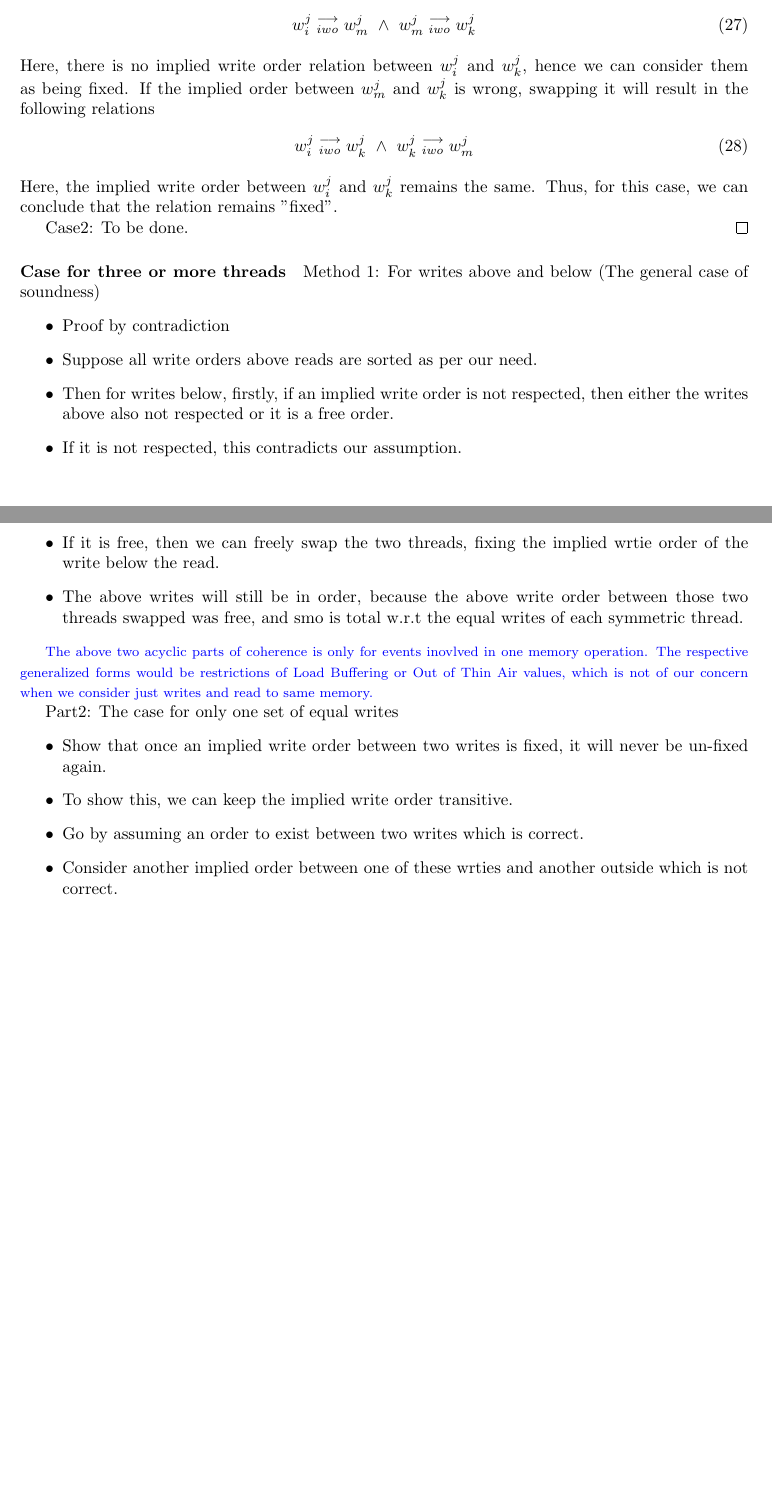
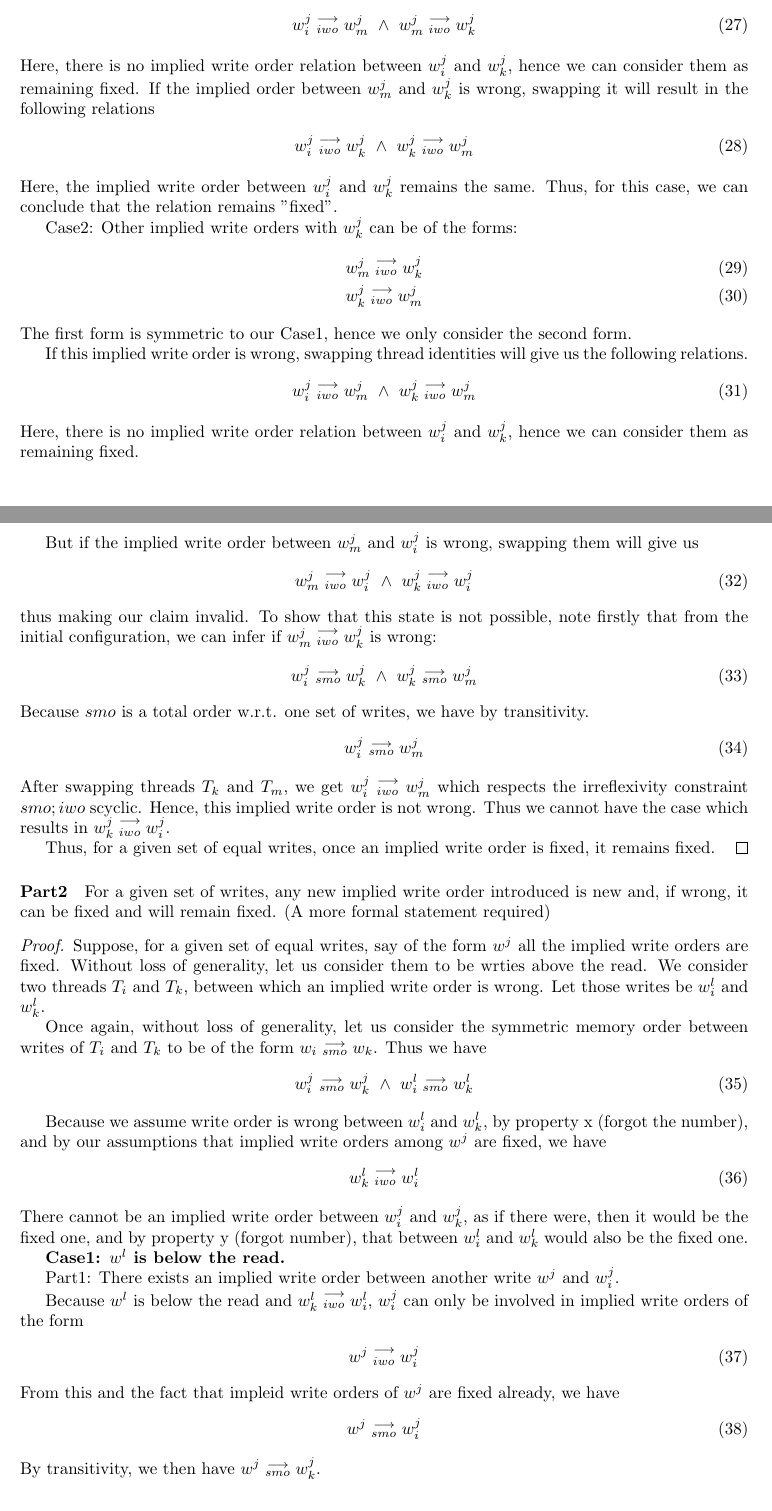
Before and after one commit to jaag5678/MPI-Internship, a LaTeX document (main.tex, which reads Soundness.tex): two parts of pages 5 and 6 of 6 before the commit and two parts of pages 5 and 6 of 7 after it, joined at a grey line, cut so that both start at the same text, the shorter picture padded with empty space. Compiled offline with pdfLaTeX.

Commit message:
Soundness proof 3/4th part written. Still needs to be made more formal

```diff
--- a/Soundness.tex
+++ b/Soundness.tex
@@ -199,7 +199,7 @@
             \begin{align}
                 \reln{w_i^j}{iwo}{w_m^j} \ \wedge \ \reln{w_m^j}{iwo}{w_k^j}
             \end{align}
-            Here, there is no implied write order relation between $w_i^j$ and $w_k^j$, hence we can consider them as being fixed.
+            Here, there is no implied write order relation between $w_i^j$ and $w_k^j$, hence we can consider them as remaining fixed.
             If the implied order between $w_m^j$ and $w_k^j$ is wrong, swapping it will result in the following relations
             \begin{align}
                 \reln{w_i^j}{iwo}{w_k^j} \ \wedge \ \reln{w_k^j}{iwo}{w_m^j}
@@ -207,6 +207,63 @@
             Here, the implied write order between $w_i^j$ and $w_k^j$ remains the same. Thus, for this case, we can conclude that the relation remains "fixed".
 
             Case2:
-            To be done.
+            Other implied write orders with $w_k^j$ can be of the forms:
+            \begin{align}
+                \reln{w_m^j}{iwo}{w_k^j} \\
+                \reln{w_k^j}{iwo}{w_m^j}
+            \end{align}
+            The first form is symmetric to our Case1, hence we only consider the second form.
+
+            If this implied write order is wrong, swapping thread identities will give us the following relations.
+            \begin{align}
+                \reln{w_i^j}{iwo}{w_m^j} \ \wedge \ \reln{w_k^j}{iwo}{w_m^j}
+            \end{align}
+            Here, there is no implied write order relation between $w_i^j$ and $w_k^j$, hence we can consider them as remaining fixed.
+
+            But if the implied write order between $w_m^j$ and $w_i^j$ is wrong, swapping them will give us
+            \begin{align}
+                \reln{w_m^j}{iwo}{w_i^j} \ \wedge \ \reln{w_k^j}{iwo}{w_i^j}
+            \end{align}
+            thus making our claim invalid. To show that this state is not possible, note firstly that from the initial configuration, we can infer if $\reln{w_m^j}{iwo}{w_k^j}$ is wrong:
+            \begin{align}
+                \reln{w_i^j}{smo}{w_k^j} \ \wedge \ \reln{w_k^j}{smo}{w_m^j}
+            \end{align}
+            Because $smo$ is a total order w.r.t. one set of writes, we have by transitivity.
+            \begin{align}
+                \reln{w_i^j}{smo}{w_m^j}
+            \end{align}
+            After swapping threads $T_k$ and $T_m$, we get $\reln{w_i^j}{iwo}{w_m^j}$ which respects the irreflexivity constraint $smo;iwo \ \text{scyclic}$. Hence, this implied write order is not wrong. Thus we cannot have the case which results in $\reln{w_k^j}{iwo}{w_i^j}$.
+
+            Thus, for a given set of equal writes, once an implied write order is fixed, it remains fixed.
         \end{proof}
 
+        \paragraph{Part2}
+        For a given set of writes, any new implied write order introduced is new and, if wrong, it can be fixed and will remain fixed.
+        (A more formal statement required)
+        \begin{proof}
+            Suppose, for a given set of equal writes, say of the form $w^j$ all the implied write orders are fixed. Without loss of generality, let us consider them to be wrties above the read. We consider two threads $T_i$ and $T_k$, between which an implied write order is wrong. Let those writes be $w_i^l$ and $w_k^l$.
+
+            Once again, without loss of generality, let us consider the symmetric memory order between writes of $T_i$ and $T_k$ to be of the form $\reln{w_i}{smo}{w_k}$. Thus we have
+            \begin{align}
+                \reln{w_i^j}{smo}{w_k^j} \ \wedge \ \reln{w_i^l}{smo}{w_k^l}
+            \end{align}
+
+            Because we assume write order is wrong between $w_i^l$ and $w_k^l$, by property x (forgot the number), and by our assumptions that implied write orders among $w^j$ are fixed, we have
+            \begin{align}
+                \reln{w_k^l}{iwo}{w_i^l}
+            \end{align}
+            There cannot be an implied write order between $w_i^j$ and $w_k^j$, as if there were, then it would be the fixed one, and by property y (forgot number), that between $w_i^l$ and $w_k^l$ would also be the fixed one.
+
+            \textbf{Case1: $w^l$ is below the read.}
+
+                Part1: There exists an implied write order between another write $w^j$ and $w_i^j$.
+
+                    Because $w^l$ is below the read and $\reln{w_k^l}{iwo}{w_i^l}$, $w_i^j$ can only be involved in implied write orders of the form
+                    \begin{align}
+                        \reln{w^j}{iwo}{w_i^j}
+                    \end{align}
+                    From this and the fact that impleid write orders of $w^j$ are fixed already, we have
+                    \begin{align}
+                        \reln{w^j}{smo}{w_i^j}
+                    \end{align}
+                    By transitivity, we then have $\reln{w^j}{smo}{w_k^j}$.
@@ -216,22 +306,4 @@
-    \paragraph{Case for three or more threads}
-
-        Method 1: For writes above and below (The general case of soundness)
-        \begin{itemize}
-            \item Proof by contradiction
-            \item Suppose all write orders above reads are sorted as per our need.
-            \item Then for writes below, firstly, if an implied write order is not respected, then either the writes above also not respected or it is a free order.
-            \item If it is not respected, this contradicts our assumption.
-            \item If it is free, then we can freely swap the two threads, fixing the implied wrtie order of the write below the read.
-            \item The above writes will still be in order, because the above write order between those two threads swapped was free, and smo is total w.r.t the equal writes of each symmetric thread.
-        \end{itemize}
-
-        \critic{blue}{The above two acyclic parts of coherence is only for events inovlved in one memory operation. The respective generalized forms would be restrictions of Load Buffering or Out of Thin Air values, which is not of our concern when we consider just writes and read to same memory.}
+            \textbf{Case2: $w^l$ is above the read.}
 
 
-        Part2: The case for only one set of equal writes
-        \begin{itemize}
-            \item Show that once an implied write order between two writes is fixed, it will never be un-fixed again.
-            \item To show this, we can keep the implied write order transitive.
-            \item Go by assuming an order to exist between two writes which is correct.
-            \item Consider another implied order between one of these wrties and another outside which is not correct.
-        \end{itemize}
+        \end{proof}
```
Also changed, not shown: main.pdf, Soundness.tex (35 more changed lines), 2 other files.
